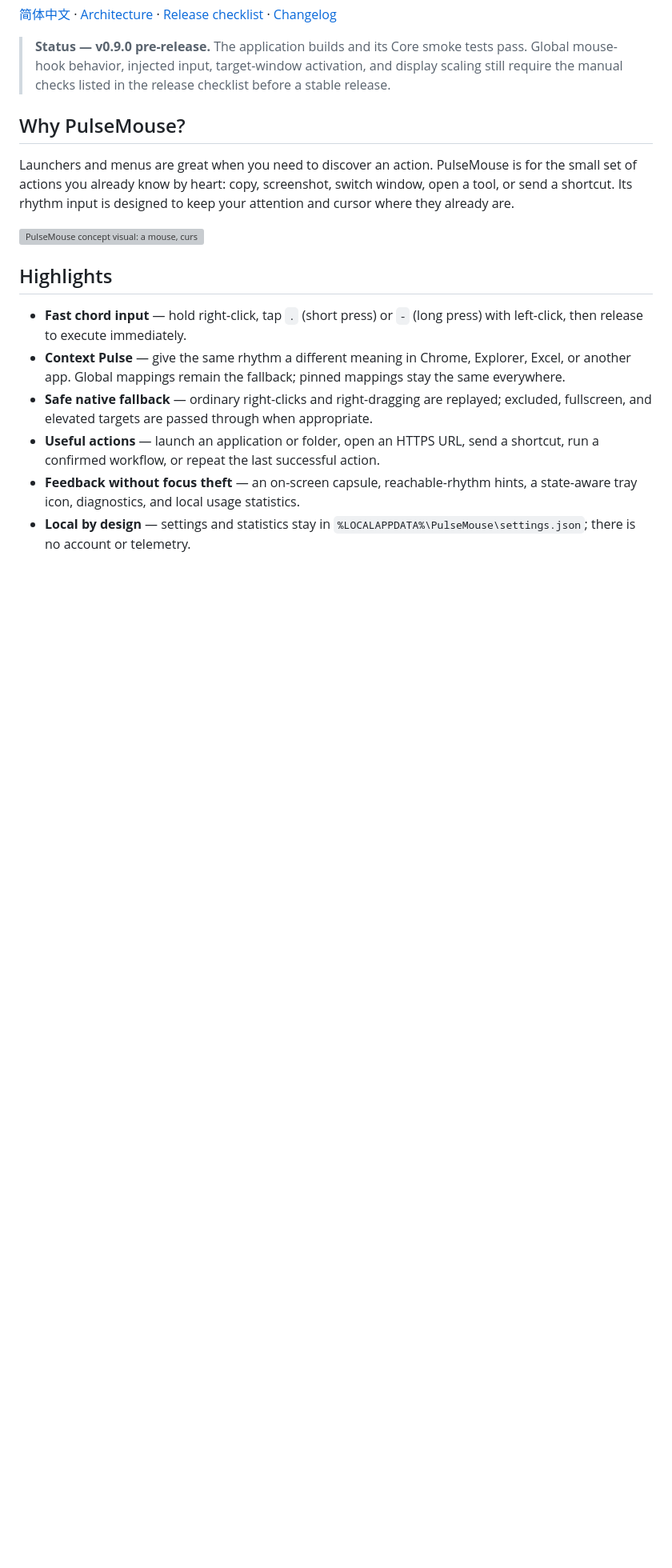
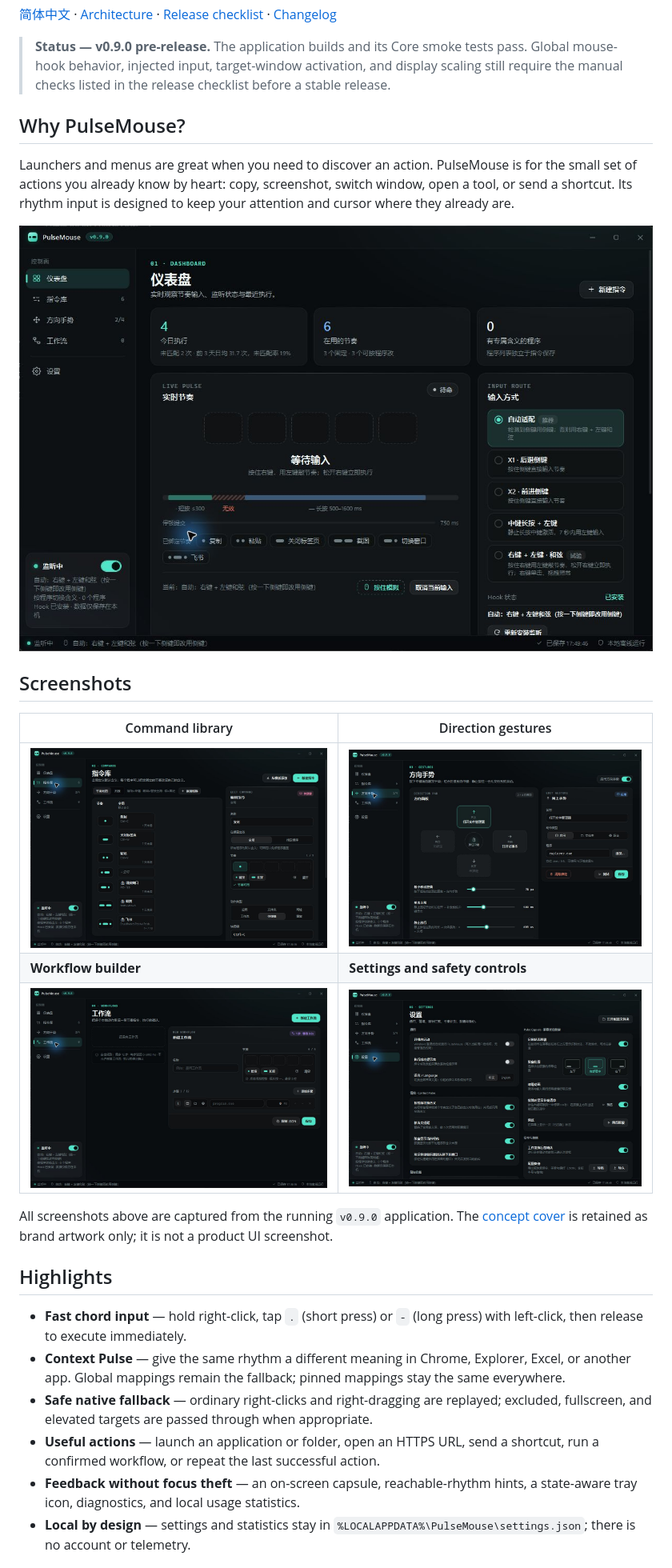
Before and after one commit to chnjames/PulseMouse, a Markdown page: README.md, the part around the change. Shown at 80% size. GitHub-like rendering; pictures changed too: docs/assets/screenshots/01-dashboard.jpg (added), docs/assets/screenshots/02-commands.jpg (added), docs/assets/screenshots/03-gestures.jpg (added); blank space fills up the shorter version; grey boxes are pictures that could not be loaded.

Commit message:
docs: add real product screenshots

```diff
--- a/README.md
+++ b/README.md
@@ -14,7 +14,17 @@
 
 Launchers and menus are great when you need to discover an action. PulseMouse is for the small set of actions you already know by heart: copy, screenshot, switch window, open a tool, or send a shortcut. Its rhythm input is designed to keep your attention and cursor where they already are.
 
-![PulseMouse concept visual: a mouse, cursor, and mint dot-dash pulse](docs/assets/pulsemouse-cover.png)
+![PulseMouse dashboard showing live rhythm input, action bindings, and input modes](docs/assets/screenshots/01-dashboard.jpg)
+
+## Screenshots
+
+| Command library | Direction gestures |
+| --- | --- |
+| ![The command library maps dot and dash rhythms to actions](docs/assets/screenshots/02-commands.jpg) | ![The direction-gesture editor maps middle-button directions to actions](docs/assets/screenshots/03-gestures.jpg) |
+| **Workflow builder** | **Settings and safety controls** |
+| ![The workflow builder shows confirmation-first multi-step automation](docs/assets/screenshots/04-workflows.jpg) | ![Settings show Context Pulse, on-screen feedback, and backup controls](docs/assets/screenshots/05-settings.jpg) |
+
+All screenshots above are captured from the running `v0.9.0` application. The [concept cover](docs/assets/pulsemouse-cover.png) is retained as brand artwork only; it is not a product UI screenshot.
 
 ## Highlights
 
```
Also changed, not shown: README.zh-CN.md (+11 -1 lines), docs/JUEJIN_SUBMISSION.md (+8 -4 lines).
